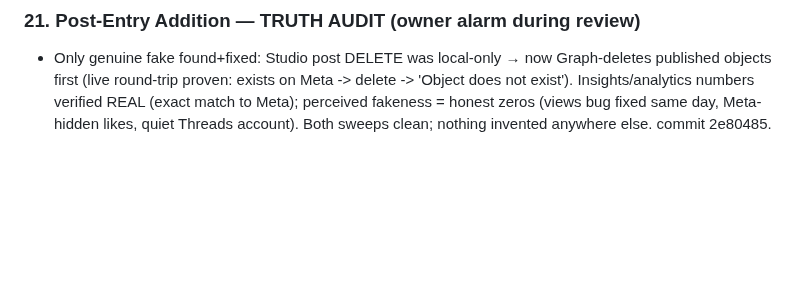
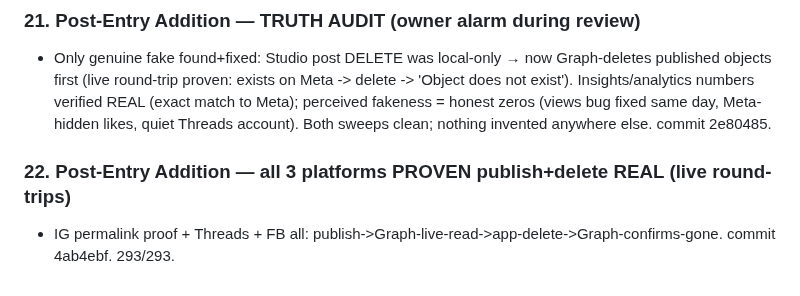
Before and after one commit to karim-abdalwahid/hudhud-radar, a Markdown page: PROJECT_MEMORY.md, the part around the change. Rendered like a GitHub page; blank space fills up the shorter version.

Commit message:
docs: three-platform truth proofs logged (session 28 / memory section 22)

```diff
--- a/PROJECT_MEMORY.md
+++ b/PROJECT_MEMORY.md
@@ -1713,3 +1713,6 @@ Owner directive: "??? ???? ?????? ?? ????? ??????" ? PostHog (the last unimpleme
 
 ### 21. Post-Entry Addition — TRUTH AUDIT (owner alarm during review)
 - Only genuine fake found+fixed: Studio post DELETE was local-only → now Graph-deletes published objects first (live round-trip proven: exists on Meta -> delete -> 'Object does not exist'). Insights/analytics numbers verified REAL (exact match to Meta); perceived fakeness = honest zeros (views bug fixed same day, Meta-hidden likes, quiet Threads account). Both sweeps clean; nothing invented anywhere else. commit 2e80485.
+
+### 22. Post-Entry Addition — all 3 platforms PROVEN publish+delete REAL (live round-trips)
+- IG permalink proof + Threads + FB all: publish->Graph-live-read->app-delete->Graph-confirms-gone. commit 4ab4ebf. 293/293.
```
Also changed, not shown: 1 other file.
